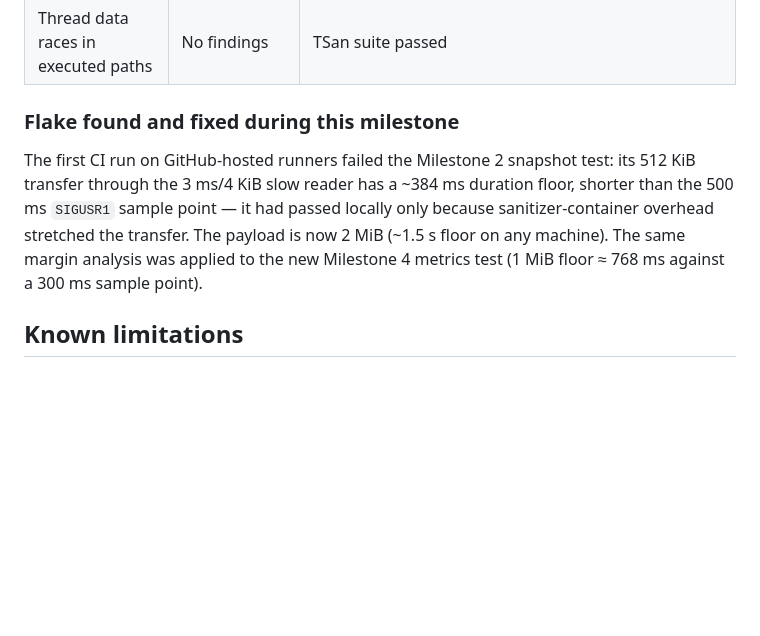
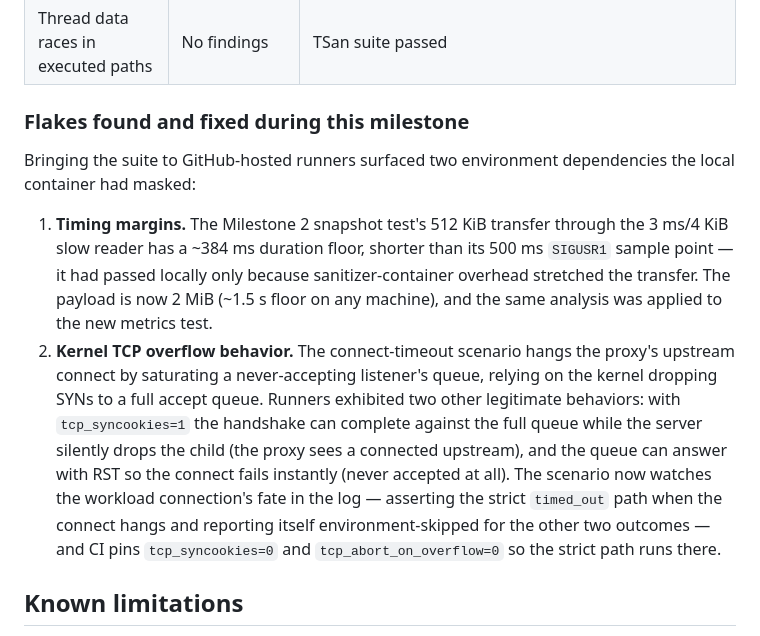
Before and after one commit to brianlo06/netfault-lab, a Markdown page: docs/milestone-4-report.md, the part around the change. Drawn GitHub-style; blank space fills up the shorter version.

Commit message:
Record the CI TCP-overflow findings in the Milestone 4 report
Co-Authored-By: Claude Fable 5 <noreply@anthropic.com>
Claude-Session: https://claude.ai/code/session_014McanE9nPiwNcd6QKcDme4

```diff
--- a/docs/milestone-4-report.md
+++ b/docs/milestone-4-report.md
@@ -39,9 +39,12 @@ All runs used the Ubuntu 24.04 container (GCC 13.3.0, full warning set with `-We
 | Memory errors/leaks in executed paths | No findings | Three consecutive full ASan+UBSan suites (10 tests) passed |
 | Thread data races in executed paths | No findings | TSan suite passed |
 
-### Flake found and fixed during this milestone
+### Flakes found and fixed during this milestone
 
-The first CI run on GitHub-hosted runners failed the Milestone 2 snapshot test: its 512 KiB transfer through the 3 ms/4 KiB slow reader has a ~384 ms duration floor, shorter than the 500 ms `SIGUSR1` sample point — it had passed locally only because sanitizer-container overhead stretched the transfer. The payload is now 2 MiB (~1.5 s floor on any machine). The same margin analysis was applied to the new Milestone 4 metrics test (1 MiB floor ≈ 768 ms against a 300 ms sample point).
+Bringing the suite to GitHub-hosted runners surfaced two environment dependencies the local container had masked:
+
+1. **Timing margins.** The Milestone 2 snapshot test's 512 KiB transfer through the 3 ms/4 KiB slow reader has a ~384 ms duration floor, shorter than its 500 ms `SIGUSR1` sample point — it had passed locally only because sanitizer-container overhead stretched the transfer. The payload is now 2 MiB (~1.5 s floor on any machine), and the same analysis was applied to the new metrics test.
+2. **Kernel TCP overflow behavior.** The connect-timeout scenario hangs the proxy's upstream connect by saturating a never-accepting listener's queue, relying on the kernel dropping SYNs to a full accept queue. Runners exhibited two other legitimate behaviors: with `tcp_syncookies=1` the handshake can complete against the full queue while the server silently drops the child (the proxy sees a connected upstream), and the queue can answer with RST so the connect fails instantly (never accepted at all). The scenario now watches the workload connection's fate in the log — asserting the strict `timed_out` path when the connect hangs and reporting itself environment-skipped for the other two outcomes — and CI pins `tcp_syncookies=0` and `tcp_abort_on_overflow=0` so the strict path runs there.
 
 ## Known limitations
 
```
